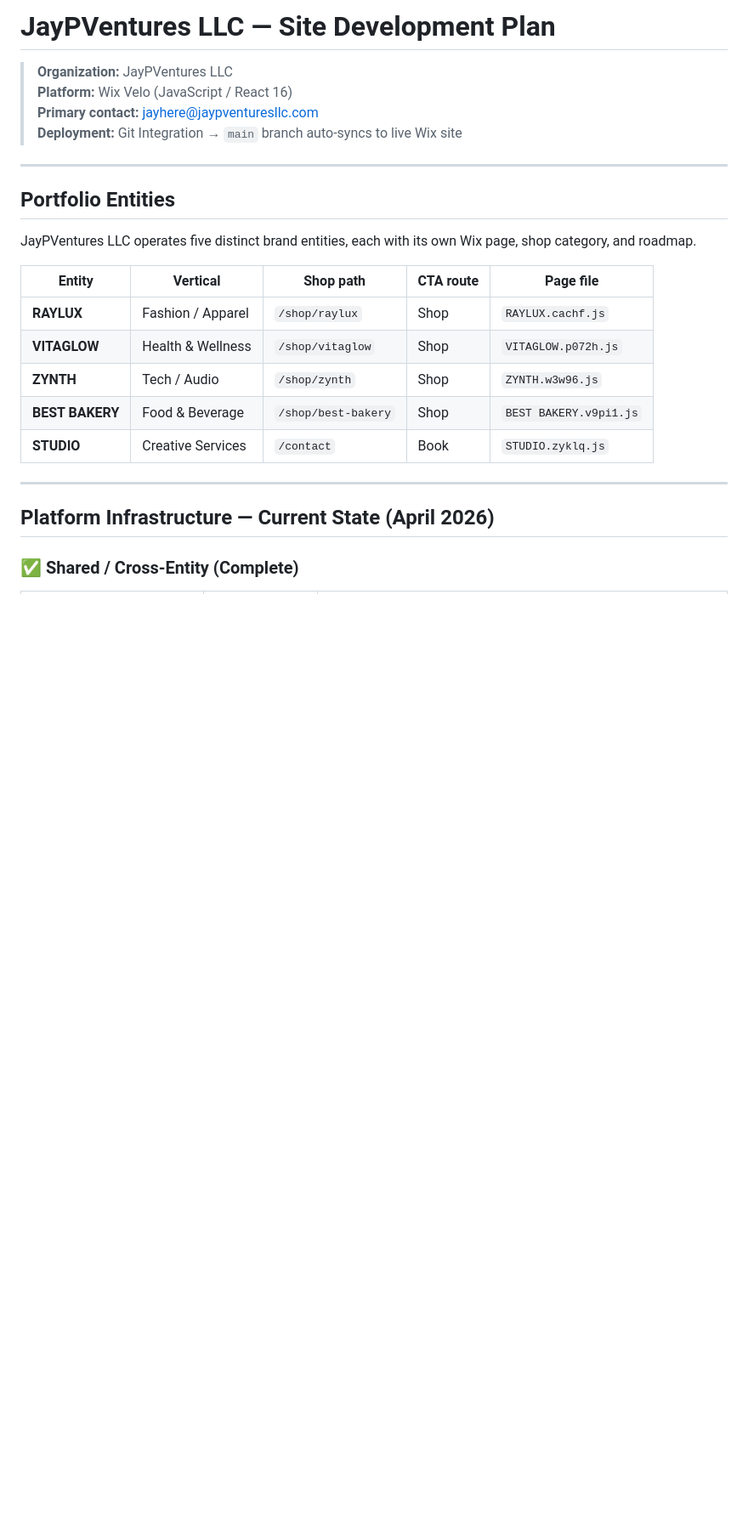
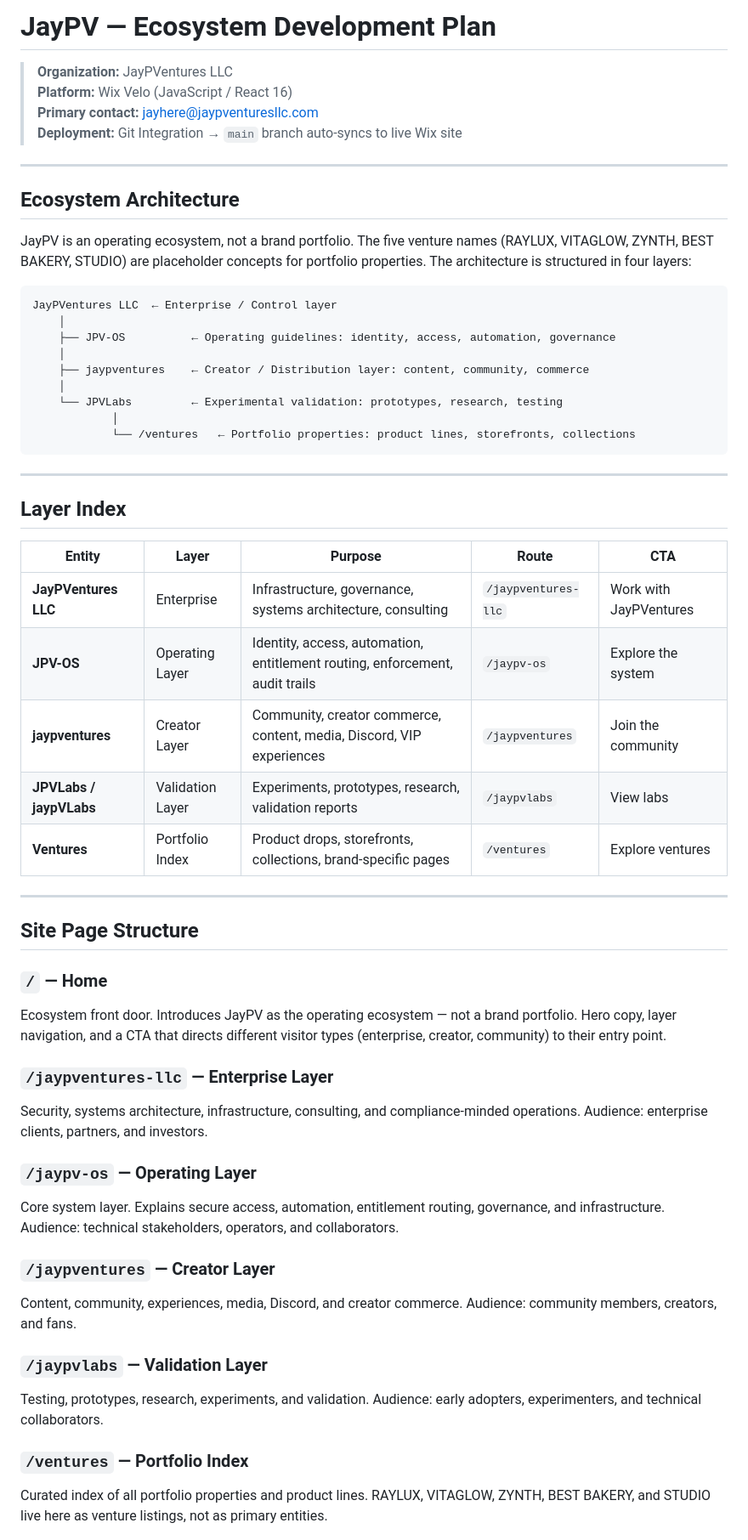
Before and after one commit to jaypVLabs/jaypv-os, a Markdown page: PLAN.md, the part around one of its changes. Shown at 85% size. Drawn GitHub-style; blank space fills up the shorter version.

````diff
--- a/PLAN.md
+++ b/PLAN.md
@@ -1,4 +1,4 @@
-# JayPVentures LLC — Site Development Plan
+# JayPV — Ecosystem Development Plan
 
 > **Organization:** JayPVentures LLC
 > **Platform:** Wix Velo (JavaScript / React 16)
@@ -7,20 +7,53 @@
 
 ---
 
-## Portfolio Entities
+## Ecosystem Architecture
 
-JayPVentures LLC operates five distinct brand entities, each with its own Wix page, shop category, and roadmap.
+JayPV is an operating ecosystem, not a brand portfolio. The five venture names (RAYLUX, VITAGLOW, ZYNTH, BEST BAKERY, STUDIO) are placeholder concepts for portfolio properties. The architecture is structured in four layers:
 
-| Entity | Vertical | Shop path | CTA route | Page file |
-|---|---|---|---|---|
-| **RAYLUX** | Fashion / Apparel | `/shop/raylux` | Shop | `RAYLUX.cachf.js` |
-| **VITAGLOW** | Health & Wellness | `/shop/vitaglow` | Shop | `VITAGLOW.p072h.js` |
-| **ZYNTH** | Tech / Audio | `/shop/zynth` | Shop | `ZYNTH.w3w96.js` |
-| **BEST BAKERY** | Food & Beverage | `/shop/best-bakery` | Shop | `BEST BAKERY.v9pi1.js` |
-| **STUDIO** | Creative Services | `/contact` | Book | `STUDIO.zyklq.js` |
+```
+JayPVentures LLC  ← Enterprise / Control layer
+    │
+    ├── JPV-OS          ← Operating guidelines: identity, access, automation, governance
+    │
+    ├── jaypventures    ← Creator / Distribution layer: content, community, commerce
+    │
+    └── JPVLabs         ← Experimental validation: prototypes, research, testing
+            │
+            └── /ventures   ← Portfolio properties: product lines, storefronts, collections
+```
 
 ---
 
-## Platform Infrastructure — Current State (April 2026)
+## Layer Index
 
-### ✅ Shared / Cross-Entity (Complete)
+| Entity | Layer | Purpose | Route | CTA |
+|---|---|---|---|---|
+| **JayPVentures LLC** | Enterprise | Infrastructure, governance, systems architecture, consulting | `/jaypventures-llc` | Work with JayPVentures |
+| **JPV-OS** | Operating Layer | Identity, access, automation, entitlement routing, enforcement, audit trails | `/jaypv-os` | Explore the system |
+| **jaypventures** | Creator Layer | Community, creator commerce, content, media, Discord, VIP experiences | `/jaypventures` | Join the community |
+| **JPVLabs / jaypVLabs** | Validation Layer | Experiments, prototypes, research, validation reports | `/jaypvlabs` | View labs |
+| **Ventures** | Portfolio Index | Product drops, storefronts, collections, brand-specific pages | `/ventures` | Explore ventures |
+
+---
+
+## Site Page Structure
+
+### `/` — Home
+Ecosystem front door. Introduces JayPV as the operating ecosystem — not a brand portfolio. Hero copy, layer navigation, and a CTA that directs different visitor types (enterprise, creator, community) to their entry point.
+
+### `/jaypventures-llc` — Enterprise Layer
+Security, systems architecture, infrastructure, consulting, and compliance-minded operations. Audience: enterprise clients, partners, and investors.
+
+### `/jaypv-os` — Operating Layer
+Core system layer. Explains secure access, automation, entitlement routing, governance, and infrastructure. Audience: technical stakeholders, operators, and collaborators.
+
+### `/jaypventures` — Creator Layer
+Content, community, experiences, media, Discord, and creator commerce. Audience: community members, creators, and fans.
+
+### `/jaypvlabs` — Validation Layer
+Testing, prototypes, research, experiments, and validation. Audience: early adopters, experimenters, and technical collaborators.
+
+### `/ventures` — Portfolio Index
+Curated index of all portfolio properties and product lines. RAYLUX, VITAGLOW, ZYNTH, BEST BAKERY, and STUDIO live here as venture listings, not as primary entities.
+
````
Also changed, not shown: other parts of PLAN.md (+74 -76 lines).
